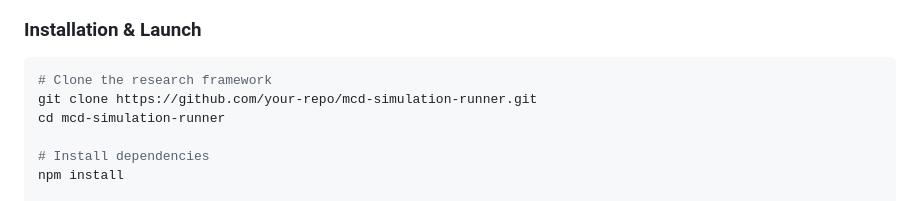
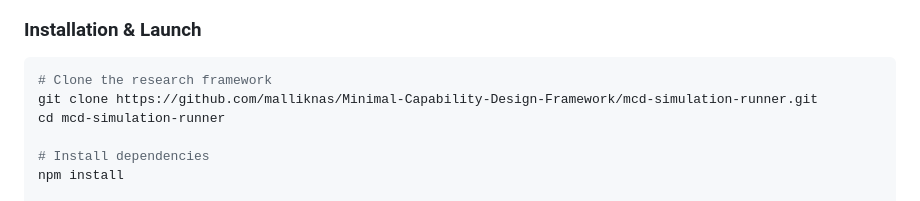
Before and after one commit to malliknas/Minimal-Capability-Design-Framework, a Markdown page: Readme.md, the part around the change. Drawn GitHub-style.

````diff
--- a/Readme.md
+++ b/Readme.md
@@ -14,7 +14,7 @@
 ### **Installation & Launch**
 ```bash
 # Clone the research framework
-git clone https://github.com/your-repo/mcd-simulation-runner.git
+git clone https://github.com/malliknas/Minimal-Capability-Design-Framework/mcd-simulation-runner.git
 cd mcd-simulation-runner
 
 # Install dependencies
````
